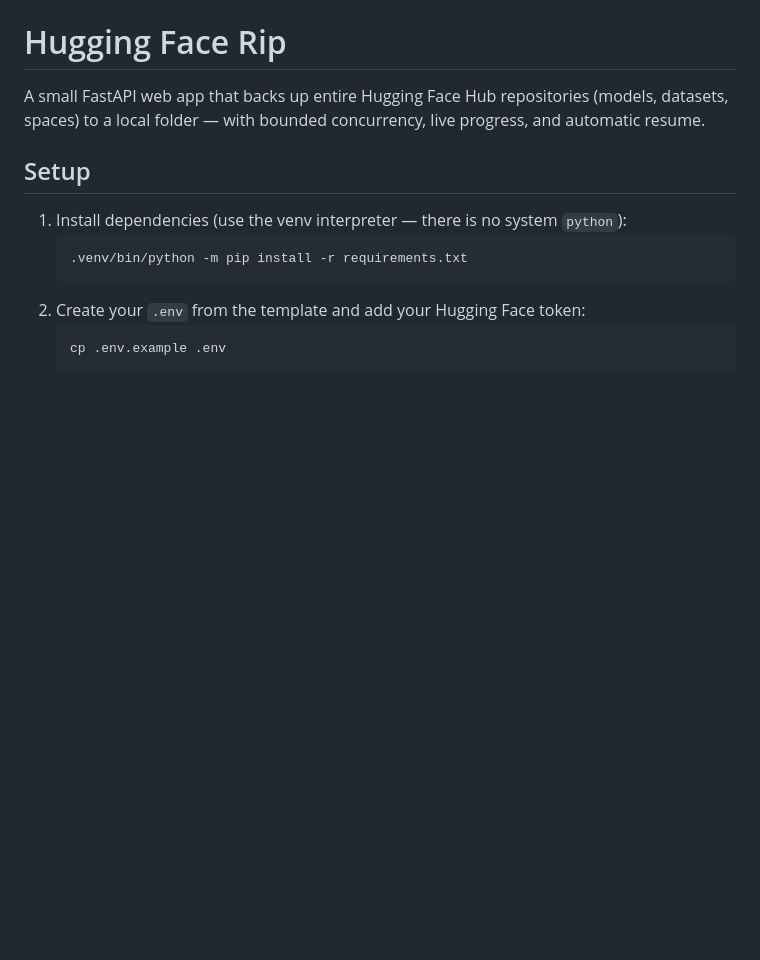
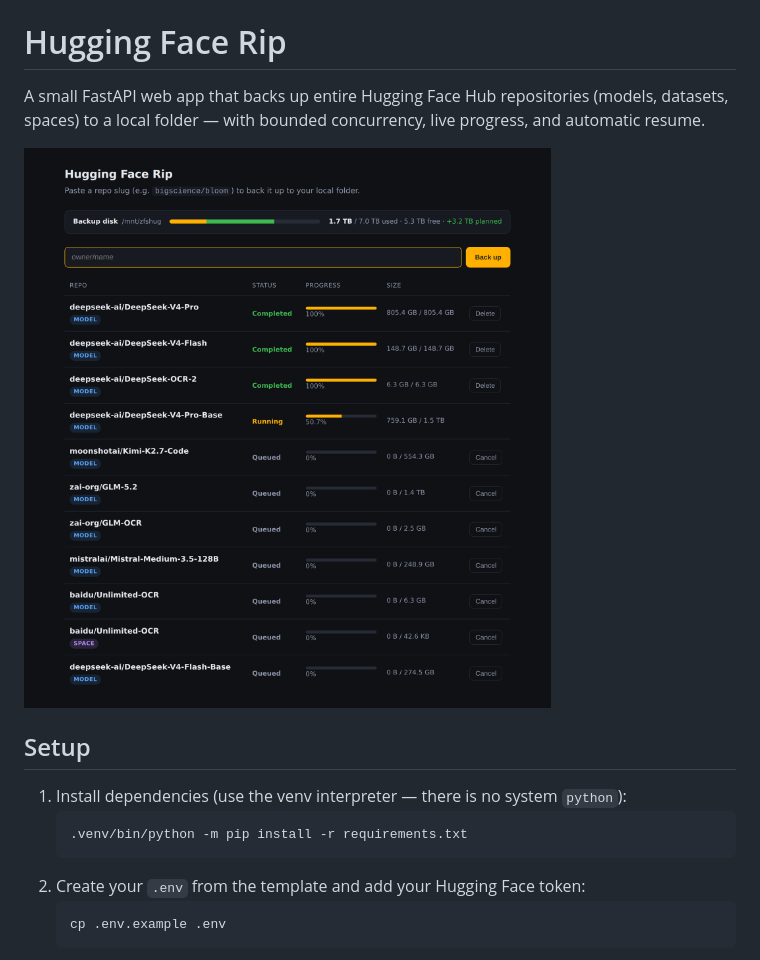
Before and after one commit to mmakam2/hug-face-rip, a Markdown page: README.md, the part around the change. Drawn GitHub-style; pictures changed too: docs/images/dashboard.png (added); blank space fills up the shorter version.

```diff
--- a/README.md
+++ b/README.md
@@ -3,6 +3,8 @@
 A small FastAPI web app that backs up entire Hugging Face Hub repositories
 (models, datasets, spaces) to a local folder — with bounded concurrency,
 live progress, and automatic resume.
+
+![The Hugging Face Rip dashboard](docs/images/dashboard.png)
 
 ## Setup
 
```
Also changed, not shown: 2 other files.
